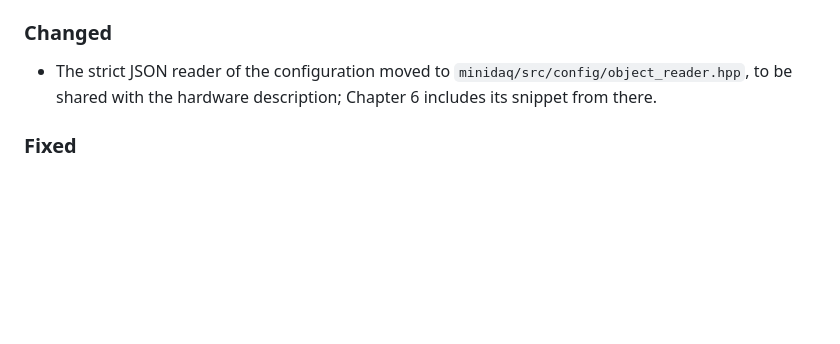
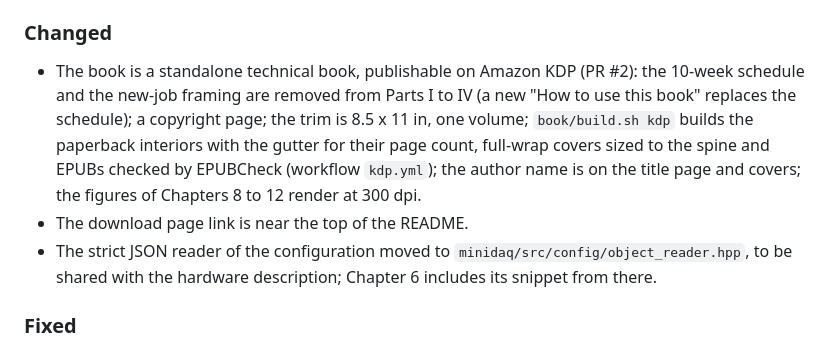
Before and after one commit to OussamaSegh/detector-to-diagnosis, a Markdown page: CHANGELOG.md, the part around the change. GitHub-like rendering; blank space fills up the shorter version.

```diff
--- a/CHANGELOG.md
+++ b/CHANGELOG.md
@@ -28,6 +28,13 @@ the patch version.
   `measurements/ch23/`. SRS-RDO-013 to SRS-RDO-015 (SRS version 12), RC-29, ADR 0018, CR-0009.
 
 ### Changed
+- The book is a standalone technical book, publishable on Amazon KDP (PR #2): the 10-week
+  schedule and the new-job framing are removed from Parts I to IV (a new "How to use this book"
+  replaces the schedule); a copyright page; the trim is 8.5 x 11 in, one volume; `book/build.sh
+  kdp` builds the paperback interiors with the gutter for their page count, full-wrap covers sized
+  to the spine and EPUBs checked by EPUBCheck (workflow `kdp.yml`); the author name is on the
+  title page and covers; the figures of Chapters 8 to 12 render at 300 dpi.
+- The download page link is near the top of the README.
 - The strict JSON reader of the configuration moved to `minidaq/src/config/object_reader.hpp`, to
   be shared with the hardware description; Chapter 6 includes its snippet from there.
 
```
Also changed, not shown: HANDOFF.md (+19 -14 lines).
